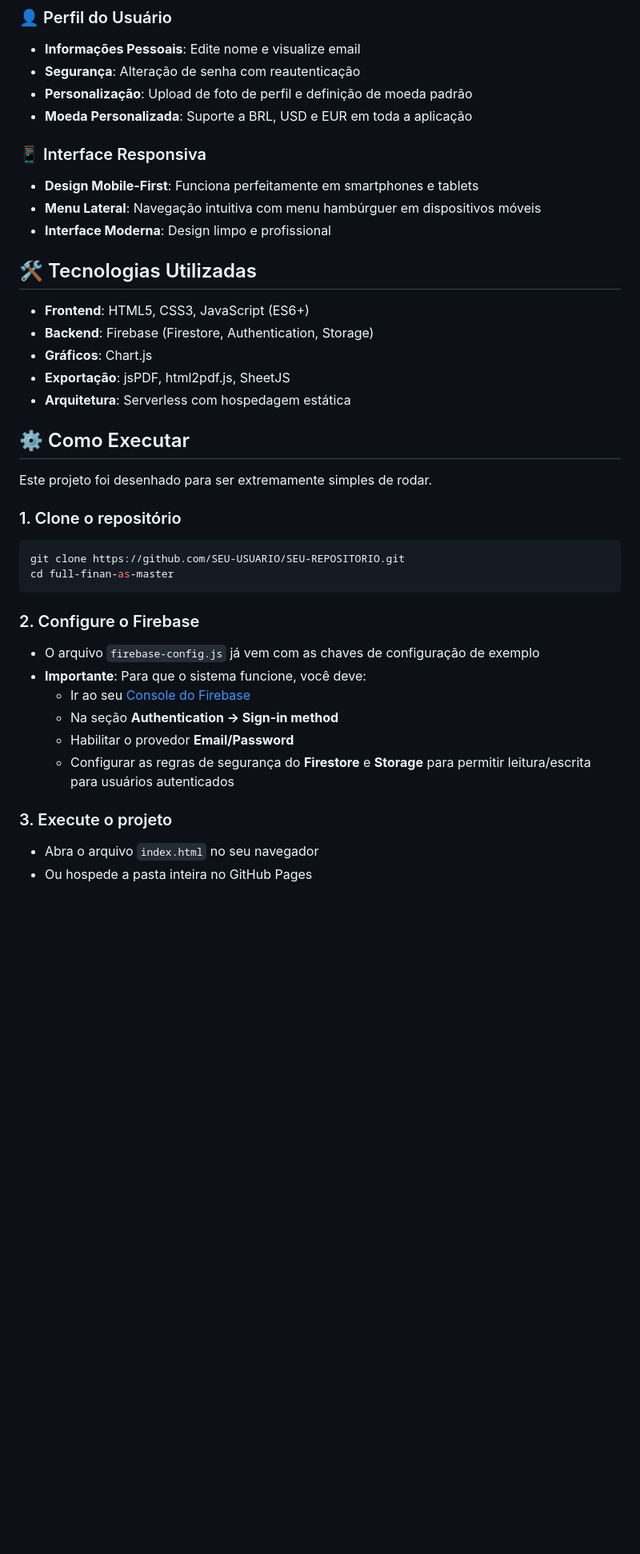
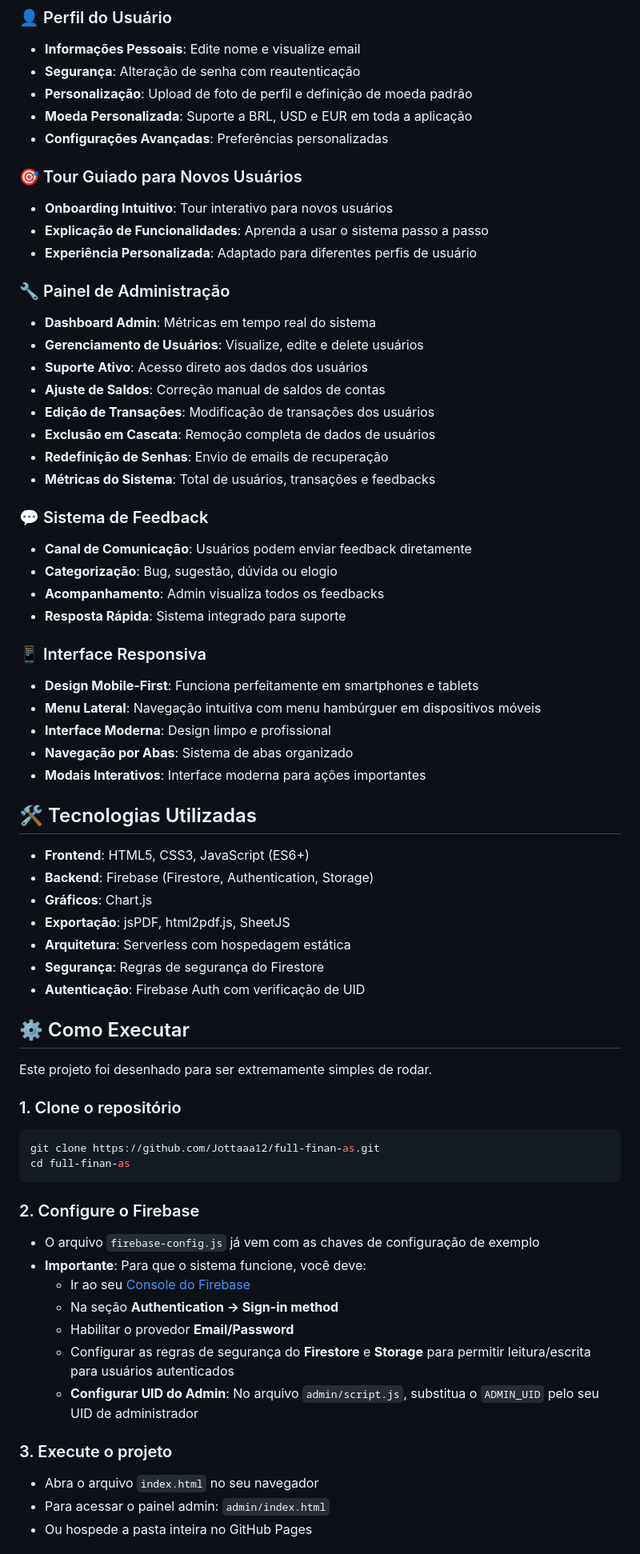
Before and after one commit to Jottaaa12/full-finan-as, a Markdown page: README.MD, the part around the change printed below. Shown: that part at 80% size. Rendered like a GitHub page; blank space fills up the shorter version.

````diff
--- a/README.MD
+++ b/README.MD
@@ -44,11 +58,35 @@ Transforme suas finanças com o sistema de controle financeiro mais completo e i
 - **Segurança**: Alteração de senha com reautenticação
 - **Personalização**: Upload de foto de perfil e definição de moeda padrão
 - **Moeda Personalizada**: Suporte a BRL, USD e EUR em toda a aplicação
+- **Configurações Avançadas**: Preferências personalizadas
+
+### 🎯 Tour Guiado para Novos Usuários
+- **Onboarding Intuitivo**: Tour interativo para novos usuários
+- **Explicação de Funcionalidades**: Aprenda a usar o sistema passo a passo
+- **Experiência Personalizada**: Adaptado para diferentes perfis de usuário
+
+### 🔧 Painel de Administração
+- **Dashboard Admin**: Métricas em tempo real do sistema
+- **Gerenciamento de Usuários**: Visualize, edite e delete usuários
+- **Suporte Ativo**: Acesso direto aos dados dos usuários
+- **Ajuste de Saldos**: Correção manual de saldos de contas
+- **Edição de Transações**: Modificação de transações dos usuários
+- **Exclusão em Cascata**: Remoção completa de dados de usuários
+- **Redefinição de Senhas**: Envio de emails de recuperação
+- **Métricas do Sistema**: Total de usuários, transações e feedbacks
+
+### 💬 Sistema de Feedback
+- **Canal de Comunicação**: Usuários podem enviar feedback diretamente
+- **Categorização**: Bug, sugestão, dúvida ou elogio
+- **Acompanhamento**: Admin visualiza todos os feedbacks
+- **Resposta Rápida**: Sistema integrado para suporte
 
 ### 📱 Interface Responsiva
 - **Design Mobile-First**: Funciona perfeitamente em smartphones e tablets
 - **Menu Lateral**: Navegação intuitiva com menu hambúrguer em dispositivos móveis
 - **Interface Moderna**: Design limpo e profissional
+- **Navegação por Abas**: Sistema de abas organizado
+- **Modais Interativos**: Interface moderna para ações importantes
 
 ## 🛠️ Tecnologias Utilizadas
 
@@ -57,6 +95,8 @@ Transforme suas finanças com o sistema de controle financeiro mais completo e i
 - **Gráficos**: Chart.js
 - **Exportação**: jsPDF, html2pdf.js, SheetJS
 - **Arquitetura**: Serverless com hospedagem estática
+- **Segurança**: Regras de segurança do Firestore
+- **Autenticação**: Firebase Auth com verificação de UID
 
 ## ⚙️ Como Executar
 
@@ -64,8 +104,8 @@ Este projeto foi desenhado para ser extremamente simples de rodar.
 
 ### 1. Clone o repositório
 ```bash
-git clone https://github.com/SEU-USUARIO/SEU-REPOSITORIO.git
-cd full-finan-as-master
+git clone https://github.com/Jottaaa12/full-finan-as.git
+cd full-finan-as
 ```
 
 ### 2. Configure o Firebase
@@ -75,7 +115,9 @@ cd full-finan-as-master
   - Na seção **Authentication → Sign-in method**
   - Habilitar o provedor **Email/Password**
   - Configurar as regras de segurança do **Firestore** e **Storage** para permitir leitura/escrita para usuários autenticados
+  - **Configurar UID do Admin**: No arquivo `admin/script.js`, substitua o `ADMIN_UID` pelo seu UID de administrador
 
 ### 3. Execute o projeto
 - Abra o arquivo `index.html` no seu navegador
+- Para acessar o painel admin: `admin/index.html`
 - Ou hospede a pasta inteira no GitHub Pages
````
Also changed, not shown: other parts of README.MD (+35 -0 lines).
